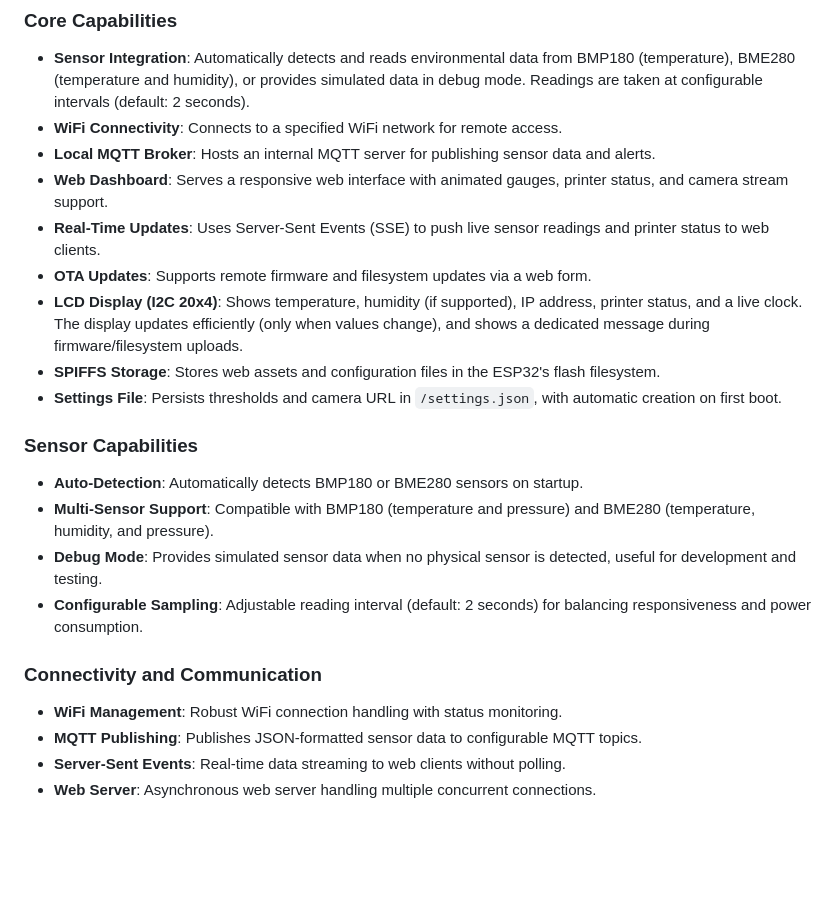
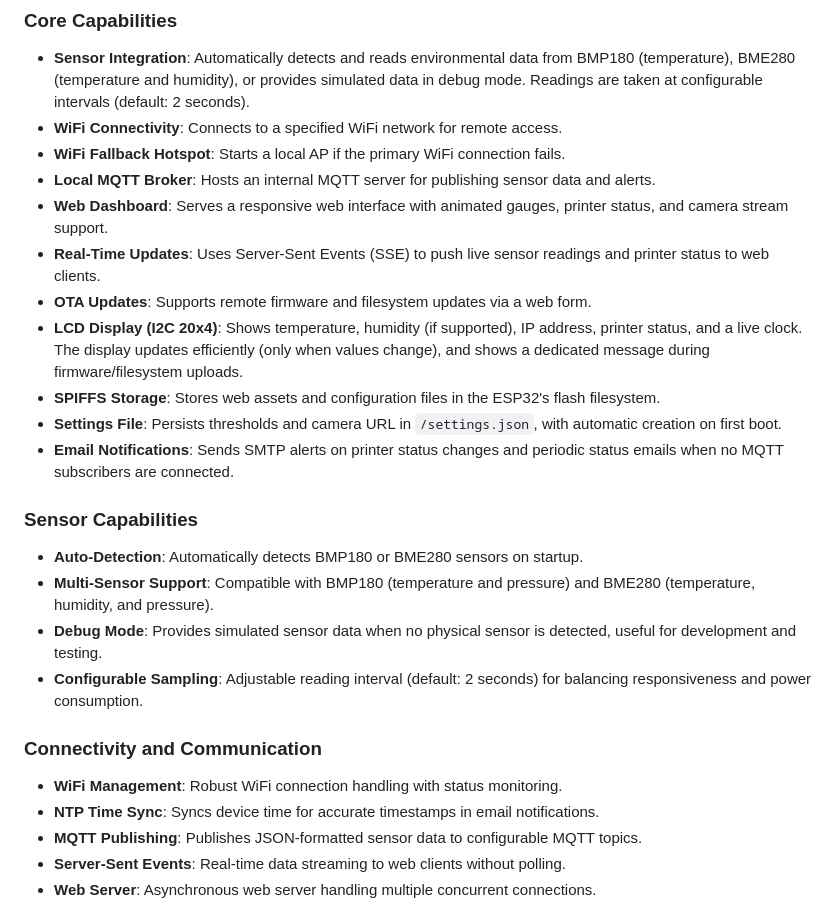
Before and after one commit to mace04/ESP32-TemperatureMonitor, a Markdown page: README.md, the part around one of its changes. Drawn GitHub-style; blank space fills up the shorter version.

```diff
--- a/README.md
+++ b/README.md
@@ -26,6 +26,7 @@ The ESP32 Temperature Monitor is a comprehensive IoT solution for environmental
 ### Core Capabilities
 - **Sensor Integration**: Automatically detects and reads environmental data from BMP180 (temperature), BME280 (temperature and humidity), or provides simulated data in debug mode. Readings are taken at configurable intervals (default: 2 seconds).
 - **WiFi Connectivity**: Connects to a specified WiFi network for remote access.
+- **WiFi Fallback Hotspot**: Starts a local AP if the primary WiFi connection fails.
 - **Local MQTT Broker**: Hosts an internal MQTT server for publishing sensor data and alerts.
 - **Web Dashboard**: Serves a responsive web interface with animated gauges, printer status, and camera stream support.
 - **Real-Time Updates**: Uses Server-Sent Events (SSE) to push live sensor readings and printer status to web clients.
@@ -33,6 +34,7 @@ The ESP32 Temperature Monitor is a comprehensive IoT solution for environmental
 - **LCD Display (I2C 20x4)**: Shows temperature, humidity (if supported), IP address, printer status, and a live clock. The display updates efficiently (only when values change), and shows a dedicated message during firmware/filesystem uploads.
 - **SPIFFS Storage**: Stores web assets and configuration files in the ESP32's flash filesystem.
 - **Settings File**: Persists thresholds and camera URL in `/settings.json`, with automatic creation on first boot.
+- **Email Notifications**: Sends SMTP alerts on printer status changes and periodic status emails when no MQTT subscribers are connected.
 
 ### Sensor Capabilities
 - **Auto-Detection**: Automatically detects BMP180 or BME280 sensors on startup.
@@ -42,6 +44,7 @@ The ESP32 Temperature Monitor is a comprehensive IoT solution for environmental
 
 ### Connectivity and Communication
 - **WiFi Management**: Robust WiFi connection handling with status monitoring.
+- **NTP Time Sync**: Syncs device time for accurate timestamps in email notifications.
 - **MQTT Publishing**: Publishes JSON-formatted sensor data to configurable MQTT topics.
 - **Server-Sent Events**: Real-time data streaming to web clients without polling.
 - **Web Server**: Asynchronous web server handling multiple concurrent connections.
```
Also changed, not shown: other parts of README.md (+13 -4 lines).
